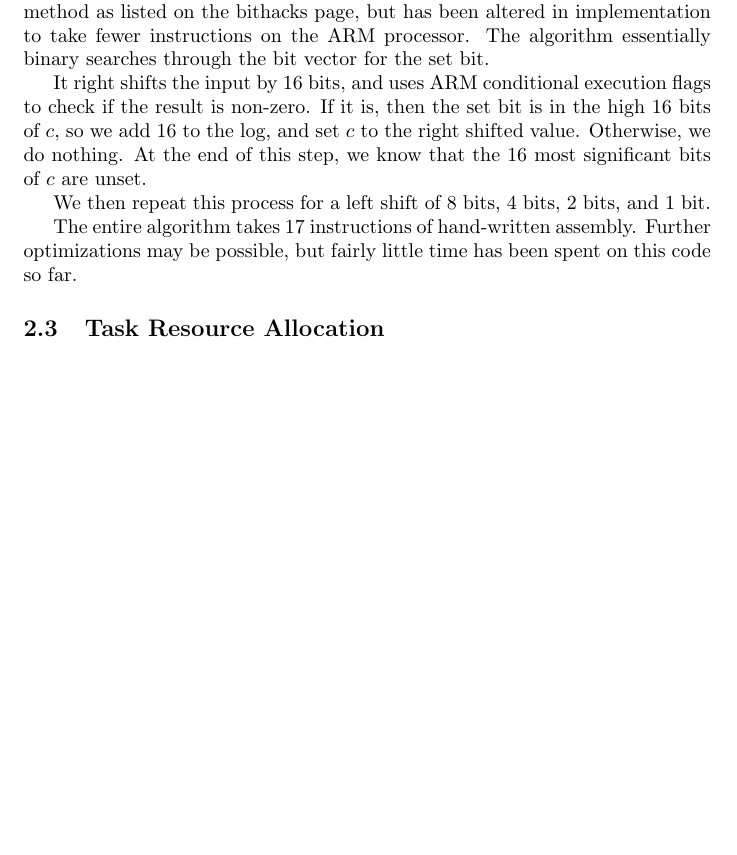
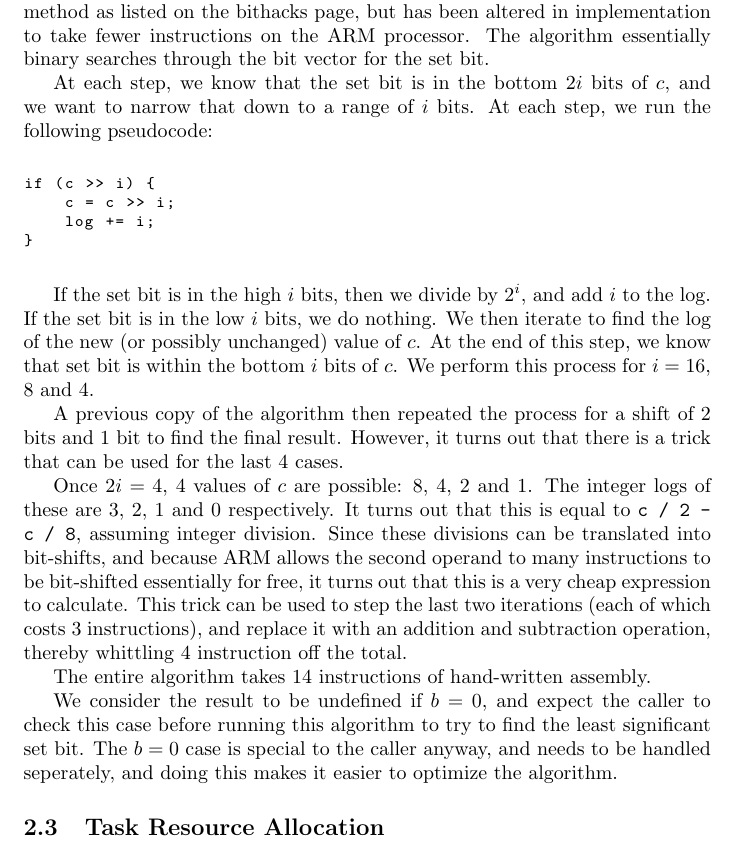
Before and after one commit to crazy2be/cs452, a LaTeX document (writeup/k1/k1.tex): part of page 2 of 3, cut so that both start at the same text, the shorter picture padded with empty space. Compiled offline with pdfLaTeX.

Commit message:
Update writeup for newly optimized LSB function

```diff
--- a/writeup/k1/k1.tex
+++ b/writeup/k1/k1.tex
@@ -1,4 +1,7 @@
 \documentclass{article}
+\usepackage{listings}
+
+\lstset{basicstyle=\footnotesize\ttfamily,breaklines=true}
 
 \begin{document}
 \section{Instructions}
@@ -62,18 +65,46 @@ The method used is inspired by John Owens' method as listed on the bithacks page
 but has been altered in implementation to take fewer instructions on the ARM processor.
 The algorithm essentially binary searches through the bit vector for the set bit.
 
-It right shifts the input by 16 bits, and uses ARM conditional execution flags
-to check if the result is non-zero.
-If it is, then the set bit is in the high 16 bits of $c$, so we add 16 to the log,
-and set $c$ to the right shifted value.
-Otherwise, we do nothing.
-At the end of this step, we know that the 16 most significant bits of $c$ are unset.
+At each step, we know that the set bit is in the bottom $2i$ bits of $c$, and we want
+to narrow that down to a range of $i$ bits.
+At each step, we run the following pseudocode:
 
-We then repeat this process for a left shift of 8 bits, 4 bits, 2 bits, and 1 bit.
+\begin{center}
+\begin{lstlisting}
+if (c >> i) {
+    c = c >> i;
+    log += i;
+}
+\end{lstlisting}
+\end{center}
 
-The entire algorithm takes 17 instructions of hand-written assembly.
-Further optimizations may be possible, but fairly little time has been spent on this
-code so far.
+If the set bit is in the high $i$ bits, then we divide by $2^i$, and add $i$ to the log.
+If the set bit is in the low $i$ bits, we do nothing.
+We then iterate to find the log of the new (or possibly unchanged) value of $c$.
+At the end of this step, we know that set bit is within the bottom $i$ bits of $c$.
+We perform this process for $i=16$, 8 and 4.
+
+A previous copy of the algorithm then repeated the process for a shift of 2 bits and 1 bit
+to find the final result.
+However, it turns out that there is a trick that can be used for the last 4 cases.
+
+Once $2i=4$, 4 values of $c$ are possible: 8, 4, 2 and 1.
+The integer logs of these are 3, 2, 1 and 0 respectively.
+It turns out that this is equal to \texttt{c / 2 - c / 8},
+assuming integer division.
+Since these divisions can be translated into bit-shifts, and because
+ARM allows the second operand to many instructions to be bit-shifted essentially
+for free, it turns out that this is a very cheap expression to calculate.
+This trick can be used to step the last two iterations (each of which costs 3
+instructions), and replace it with an addition and subtraction operation,
+thereby whittling 4 instruction off the total.
+
+The entire algorithm takes 14 instructions of hand-written assembly.
+
+We consider the result to be undefined if $b=0$, and expect the caller to check
+this case before running this algorithm to try to find the least significant set bit.
+The $b=0$ case is special to the caller anyway, and needs to be handled seperately,
+and doing this makes it easier to optimize the algorithm.
 
 \subsection{Task Resource Allocation}
 All task descriptors are simply allocated in a statically allocated table.
```
